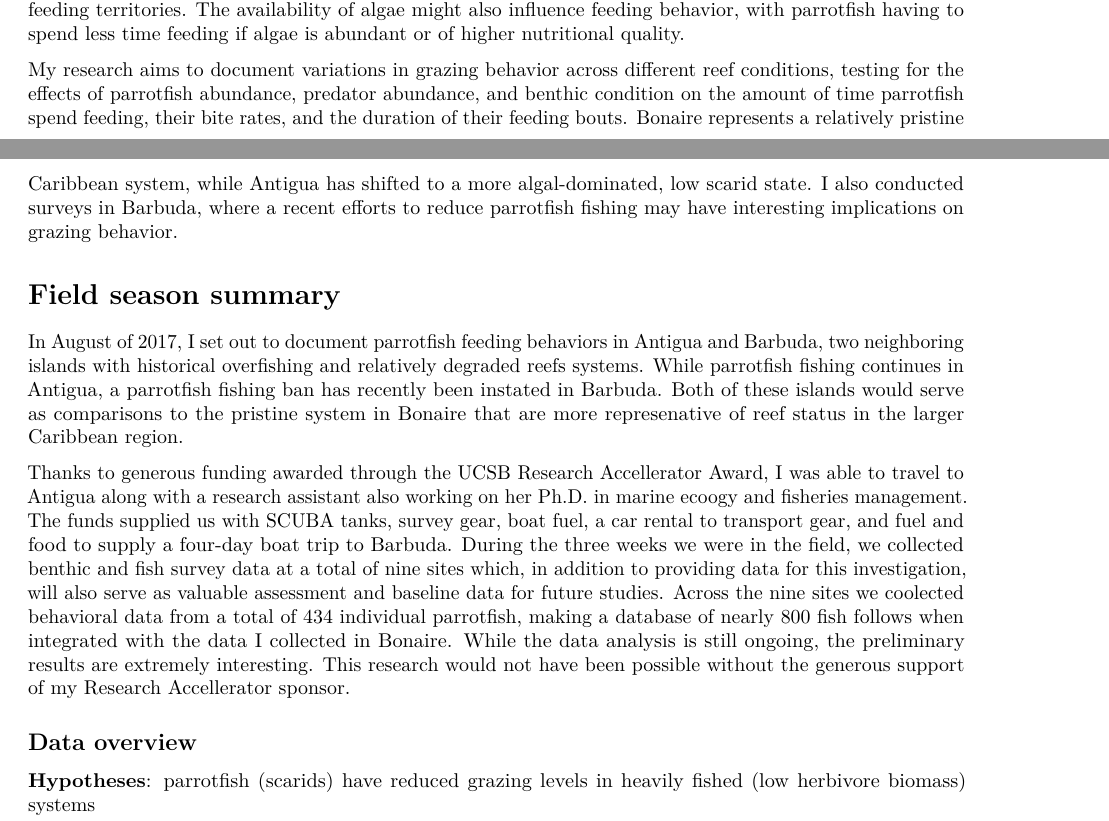
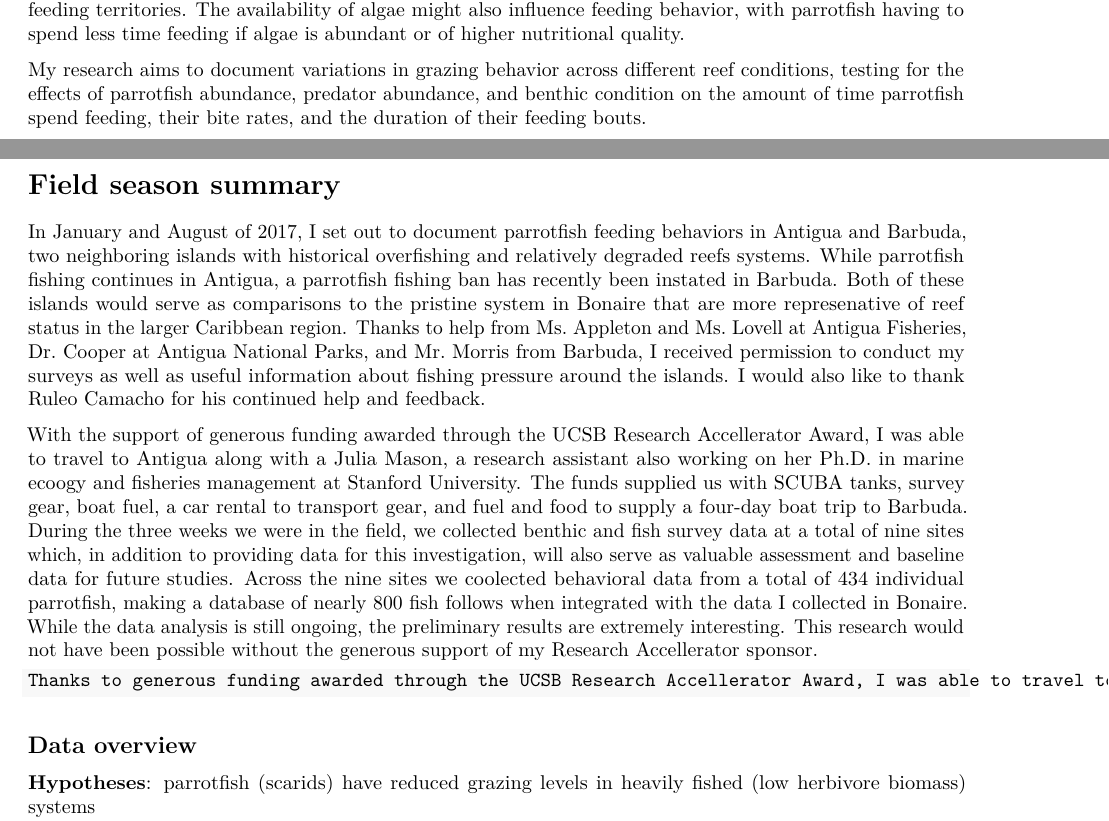
Before and after one commit to molwilson/scarid-behavior, an R Markdown document (DonorReport.Rmd): two parts of pages 1 and 2 of 7, joined at a grey line, cut so that both start at the same text. Rendered offline with R 4.5, knitr and Pandoc, then LaTeX, with nearby package versions; some code elsewhere in the file could not run offline.

Commit message:
update for antigua fisheries

````diff
--- a/DonorReport.Rmd
+++ b/DonorReport.Rmd
@@ -48,13 +48,18 @@ Herbivory is a critical ecosystem process on coral reefs. Algae competes with co
 
 While working on a reef survey project in Bonaire - an island in the Dutch Antilles considered to have some of the most pristine coral reefs in the Caribbean - I began to notice feeding differences between the parrotfish there and those I had been studying in Antigua, a more degraded reef system in the Eastern Caribbean. Numerous differences between degraded and pristine reef systems like Antigua and Bonaire could lead to variations in parrotfish grazing behavior. Shared vigilance theory would predict that parrotfish would have increased feeding in high abundance populations, where they have "safety in numbers" and can share the responsibility of looking out for predators. Conversely, competition between parrotfish might lead individual fish to spend less time feeding in high abundance populations because they have to spend more time defending feeding territories. The availability of algae might also influence feeding behavior, with parrotfish having to spend less time feeding if algae is abundant or of higher nutritional quality.
 
-My research aims to document variations in grazing behavior across different reef conditions, testing for the effects of parrotfish abundance, predator abundance, and benthic condition on the amount of time parrotfish spend feeding, their bite rates, and the duration of their feeding bouts. Bonaire represents a relatively pristine Caribbean system, while Antigua has shifted to a more algal-dominated, low scarid state. I also conducted surveys in Barbuda, where a recent efforts to reduce parrotfish fishing may have interesting implications on grazing behavior.
+My research aims to document variations in grazing behavior across different reef conditions, testing for the effects of parrotfish abundance, predator abundance, and benthic condition on the amount of time parrotfish spend feeding, their bite rates, and the duration of their feeding bouts.
 
 # Field season summary
 
-In August of 2017, I set out to document parrotfish feeding behaviors in Antigua and Barbuda, two neighboring islands with historical overfishing and relatively degraded reefs systems. While parrotfish fishing continues in Antigua, a parrotfish fishing ban has recently been instated in Barbuda. Both of these islands would serve as comparisons to the pristine system in Bonaire that are more represenative of reef status in the larger Caribbean region.
+In January and August of 2017, I set out to document parrotfish feeding behaviors in Antigua and Barbuda, two neighboring islands with historical overfishing and relatively degraded reefs systems. While parrotfish fishing continues in Antigua, a parrotfish fishing ban has recently been instated in Barbuda. Both of these islands would serve as comparisons to the pristine system in Bonaire that are more represenative of reef status in the larger Caribbean region. Thanks to help from Ms. Appleton and Ms. Lovell at Antigua Fisheries, Dr. Cooper at Antigua National Parks, and Mr. Morris from Barbuda, I received permission to conduct my surveys as well as useful information about fishing pressure around the islands. I would also like to thank Ruleo Camacho for his continued help and feedback.
 
+With the support of generous funding awarded through the UCSB Research Accellerator Award, I was able to travel to Antigua along with a Julia Mason, a research assistant also working on her Ph.D. in marine ecoogy and fisheries management at Stanford University. The funds supplied us with SCUBA tanks, survey gear, boat fuel, a car rental to transport gear, and fuel and food to supply a four-day boat trip to Barbuda. During the three weeks we were in the field, we collected benthic and fish survey data at a total of nine sites which, in addition to providing data for this investigation, will also serve as valuable assessment and baseline data for future studies. Across the nine sites we coolected behavioral data from a total of 434 individual parrotfish, making a database of nearly 800 fish follows when integrated with the data I collected in Bonaire. While the data analysis is still ongoing, the preliminary results are extremely interesting. This research would not have been possible without the generous support of my Research Accellerator sponsor.
+
+```{r, eval=FALSE}
 Thanks to generous funding awarded through the UCSB Research Accellerator Award, I was able to travel to Antigua along with a research assistant also working on her Ph.D. in marine ecoogy and fisheries management. The funds supplied us with SCUBA tanks, survey gear, boat fuel, a car rental to transport gear, and fuel and food to supply a four-day boat trip to Barbuda. During the three weeks we were in the field, we collected benthic and fish survey data at a total of nine sites which, in addition to providing data for this investigation, will also serve as valuable assessment and baseline data for future studies. Across the nine sites we coolected behavioral data from a total of 434 individual parrotfish, making a database of nearly 800 fish follows when integrated with the data I collected in Bonaire. While the data analysis is still ongoing, the preliminary results are extremely interesting. This research would not have been possible without the generous support of my Research Accellerator sponsor.
+```
+
 
 ## Data overview
 
````
